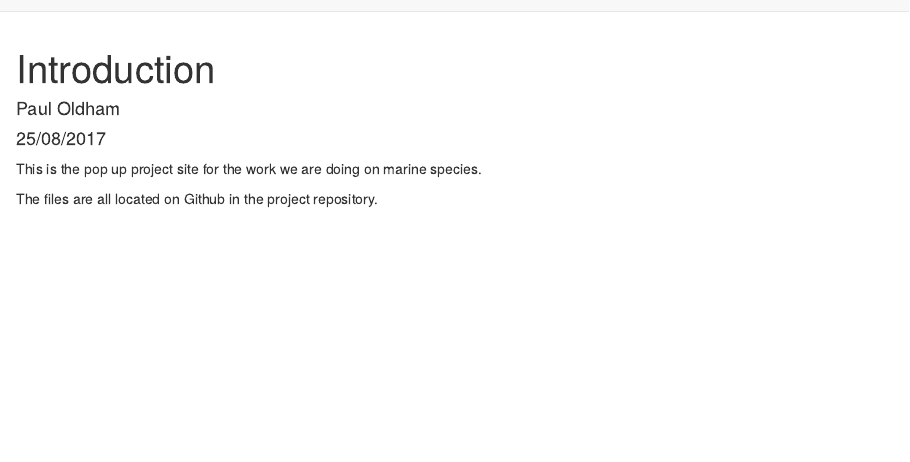
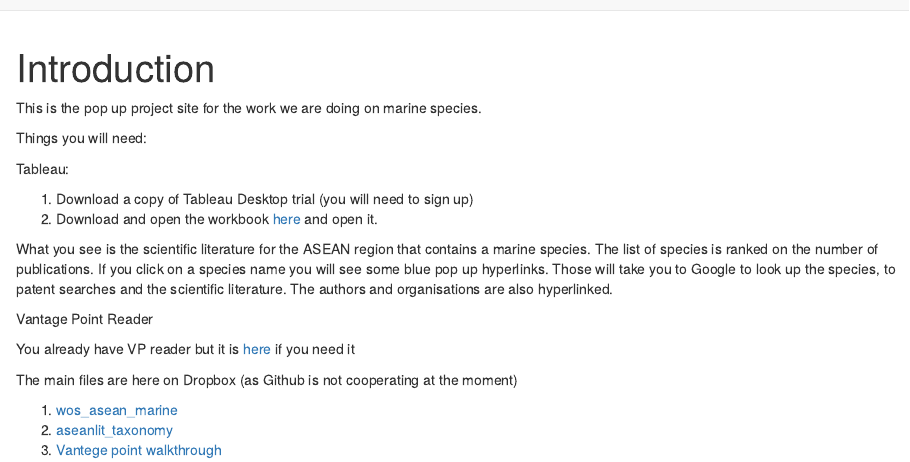
Before and after one commit to NickyShale/asean_marine, an R Markdown document (index.Rmd): the page in a window 1100 px wide, from its top. Rendered offline with R 4.5, knitr and Pandoc, with nearby package versions.

Commit message:
add the index

```diff
--- a/index.Rmd
+++ b/index.Rmd
@@ -1,7 +1,5 @@
 ---
 title: "Introduction"
-author: "Paul Oldham"
-date: "25/08/2017"
 output: html_document
 ---
 
@@ -11,4 +9,21 @@ knitr::opts_chunk$set(echo = TRUE)
 
 This is the pop up project site for the work we are doing on marine species.
 
-The files are all located on Github in the project repository.
+Things you will need:
+
+Tableau:
+
+1. Download a copy of Tableau Desktop trial (you will need to sign up)
+2. Download and open the workbook [here](https://github.com/poldham/asean_marine/raw/master/asean_literature.twbx) and open it.
+
+What you see is the scientific literature for the ASEAN region that contains a marine species. The list of species is ranked on the number of publications. If you click on a species name you will see some blue pop up hyperlinks. Those will take you to Google to look up the species, to patent searches and the scientific literature. The authors and organisations are also hyperlinked.
+
+Vantage Point Reader
+
+You already have VP reader but it is [here](https://www.dropbox.com/s/ptbodjf9pt2qlgx/vp_reader_walkthru.mp4?dl=0) if you need it
+
+The main files are here on Dropbox (as Github is not cooperating at the moment)
+
+1. [wos_asean_marine](https://www.dropbox.com/s/z220sb7072bw954/wos_asean_marine_6659.vpt?dl=0)
+2. [aseanlit_taxonomy](https://www.dropbox.com/s/pnf9uke1d7d8bl9/aseanlit_taxonomy.vpt?dl=0)
+3. [Vantege point walkthrough](https://www.dropbox.com/s/ptbodjf9pt2qlgx/vp_reader_walkthru.mp4?dl=0)
```
